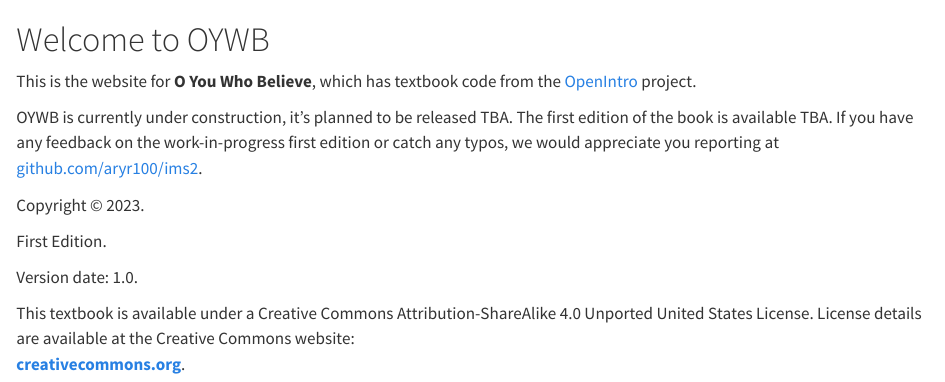
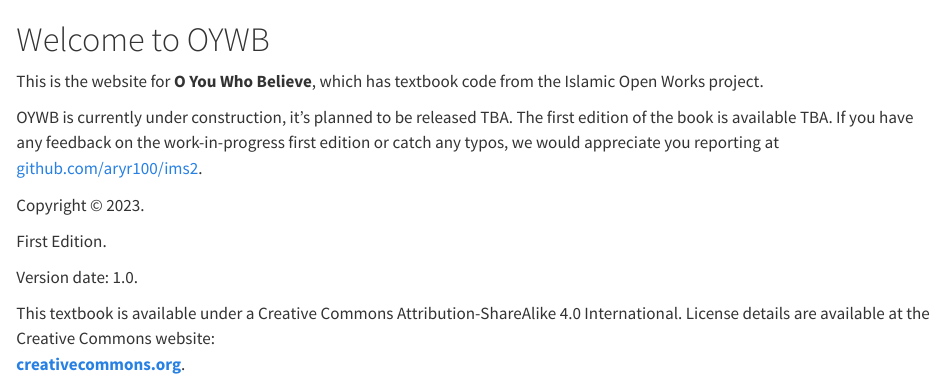
Before and after one commit to aryr100/ims2, a Quarto document (index.qmd): the page in a window 1100 px wide, from its top. Rendered offline with R 4.5, knitr and Pandoc in place of Quarto, with nearby package versions.

Commit message:
Update index.qmd

```diff
--- a/index.qmd
+++ b/index.qmd
@@ -8,7 +8,7 @@
 \vfill
 
 ::: {.content-visible when-format="html"}
-This is the website for **O You Who Believe**, which has textbook code from the [OpenIntro](https://www.openintro.org/) project.
+This is the website for **O You Who Believe**, which has textbook code from the Islamic Open Works project.
 
 ::: underconstruction
 OYWB is currently under construction, it's planned to be released TBA. The first edition of the book is available TBA. If you have any feedback on the work-in-progress first edition or catch any typos, we would appreciate you reporting at [github.com/aryr100/ims2](https://github.com/aryr100/ims2).
@@ -41,7 +41,7 @@
 
 Version date: 1.0.
 
-This textbook is available under a Creative Commons Attribution-ShareAlike 4.0 Unported United States License.
+This textbook is available under a Creative Commons Attribution-ShareAlike 4.0 International.
 License details are available at the Creative Commons website:\
-[**creativecommons.org**](https://www.openintro.org/go/?id=creativecommons_org&referrer=ims1_pdf).
+[**creativecommons.org**]().
 :::
```
